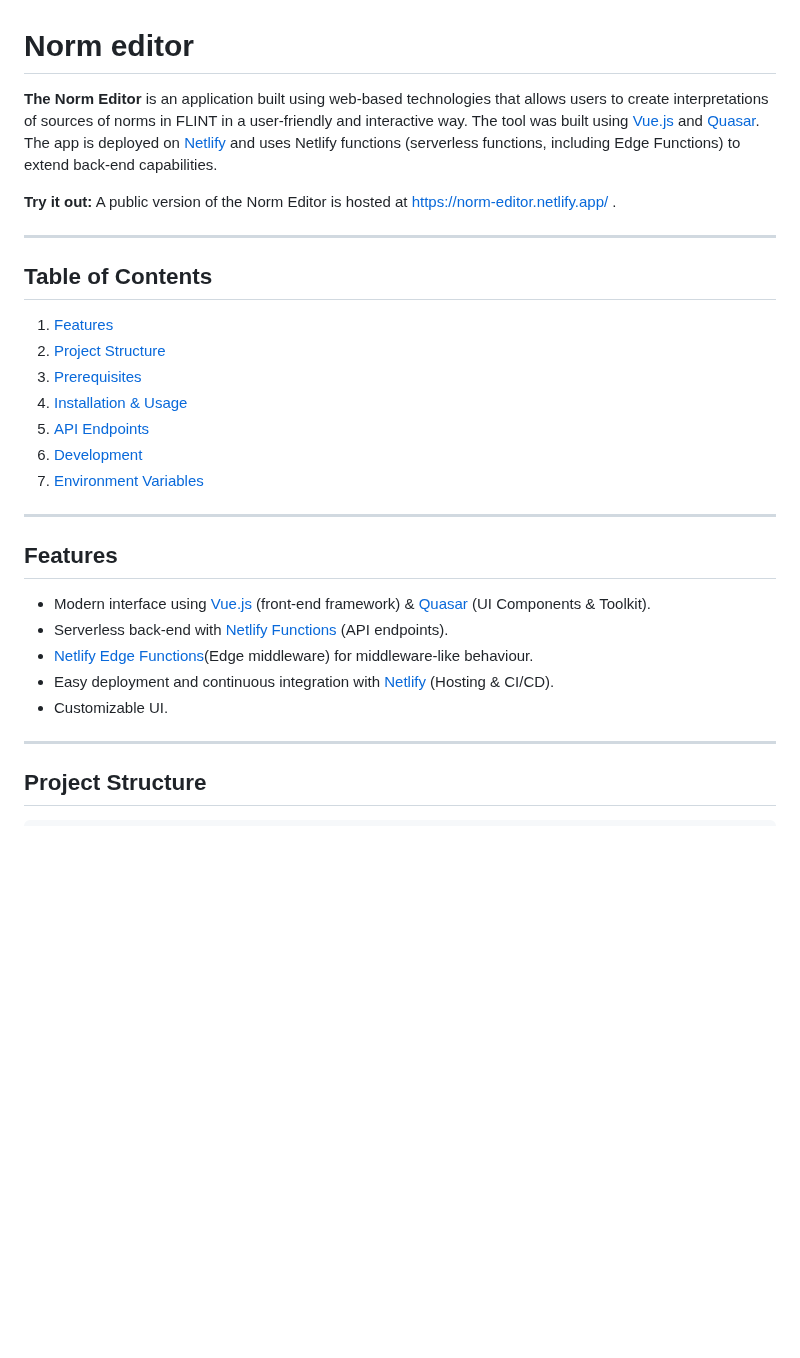
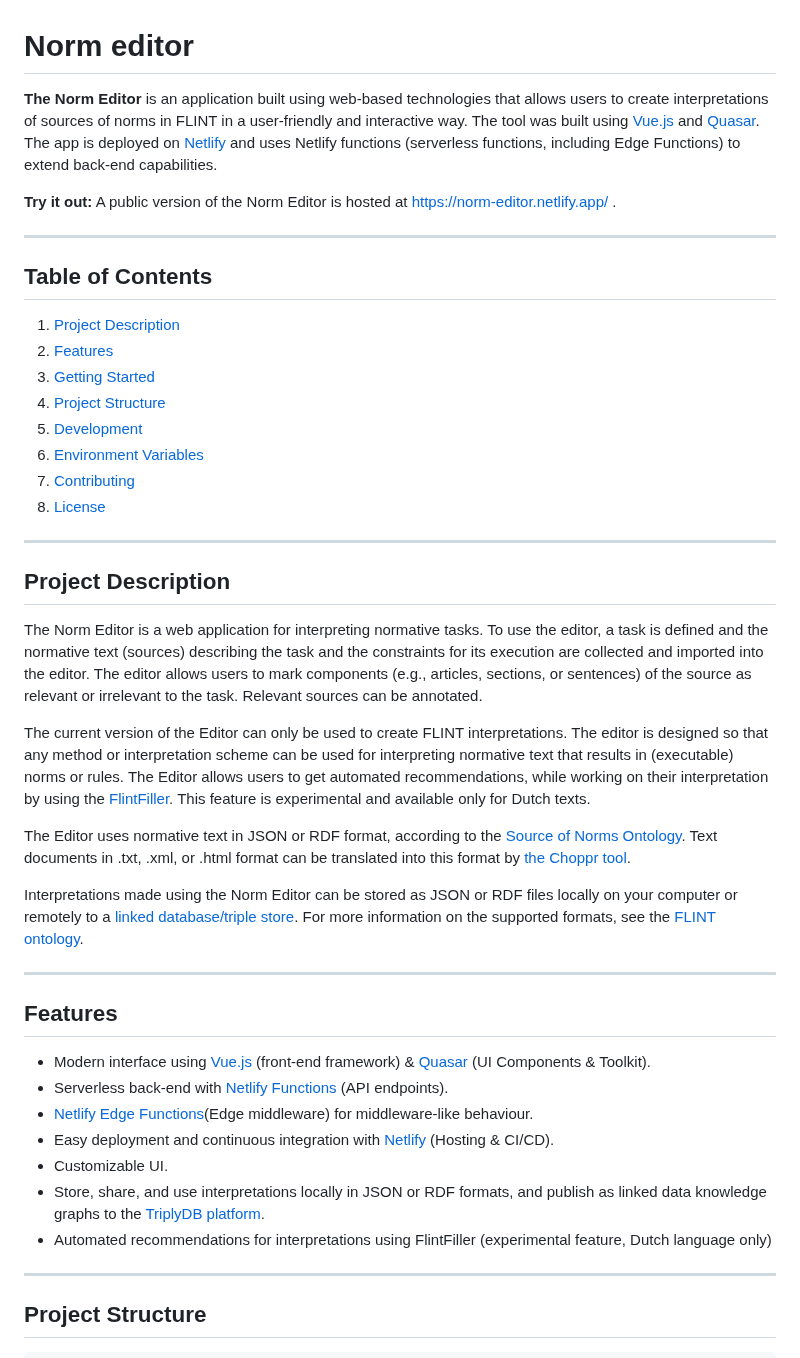
Before and after one commit to MOOI-Project-UvA/rule-editor, a Markdown page: README.md, the part around one of its changes. Drawn GitHub-style; blank space fills up the shorter version.

```diff
--- a/README.md
+++ b/README.md
@@ -1,6 +1,7 @@
 # Norm editor
 
-**The Norm Editor** is an application built using web-based technologies that allows users to create interpretations of sources of norms in FLINT in a user-friendly and interactive way. The tool was built using [Vue.js](https://vuejs.org/) and [Quasar](https://quasar.dev/).
+**The Norm Editor** is an application built using web-based technologies that allows users to create interpretations of
+sources of norms in FLINT in a user-friendly and interactive way. The tool was built using [Vue.js](https://vuejs.org/) and [Quasar](https://quasar.dev/).
 The app is deployed on [Netlify](https://www.netlify.com/) and uses Netlify functions (serverless functions, including Edge Functions) to extend back-end capabilities.
 
 **Try it out:** A public version of the Norm Editor is hosted at https://norm-editor.netlify.app/ .
@@ -9,13 +10,26 @@ The app is deployed on [Netlify](https://www.netlify.com/) and uses Netlify func
 
 ## Table of Contents
 
-1. [Features](#features)
-2. [Project Structure](#project-structure)
-3. [Prerequisites](#prerequisites)
-4. [Installation & Usage](#installation--usage)
-5. [API Endpoints](#api-endpoints)
-6. [Development](#development)
-7. [Environment Variables](#environment-variables)
+1. [Project Description](#project-description)
+2. [Features](#features)
+2. [Getting Started](#getting-started)
+3. [Project Structure](#project-structure)
+4. [Development](#development)
+5. [Environment Variables](#environment-variables)
+6. [Contributing](#contributing)
+7. [License](#license)
+
+---
+
+## Project Description
+
+The Norm Editor is a web application for interpreting normative tasks. To use the editor, a task is defined and the normative text (sources) describing the task and the constraints for its execution are collected and imported into the editor. The editor allows users to mark components (e.g., articles, sections, or sentences) of the source as relevant or irrelevant to the task. Relevant sources can be annotated.
+
+The current version of the Editor can only be used to create FLINT interpretations. The editor is designed so that any method or interpretation scheme can be used for interpreting normative text that results in (executable) norms or rules. The Editor allows users to get automated recommendations, while working on their interpretation by using the [FlintFiller](https://gitlab.com/normativesystems/flintfillers/flintfiller-srl). This feature is experimental and available only for Dutch texts.
+
+The Editor uses normative text in JSON or RDF format, according to the [Source of Norms Ontology](https://gitlab.com/normativesystems/knowledge-modeling/source-ontology). Text documents in .txt, .xml, or .html format can be translated into this format by [the Choppr tool](https://gitlab.com/normativesystems/choppr/choppr-standalone/-/blob/main/FAQ.md).
+
+Interpretations made using the Norm Editor can be stored as JSON or RDF files locally on your computer or remotely to a [linked database/triple store](https://triplydb.com/). For more information on the supported formats, see the [FLINT ontology](https://gitlab.com/normativesystems/knowledge-modeling/flint-ontology).
 
 ---
 
@@ -26,6 +40,8 @@ The app is deployed on [Netlify](https://www.netlify.com/) and uses Netlify func
 - [Netlify Edge Functions](https://docs.netlify.com/edge-functions/overview/)(Edge middleware) for middleware-like behaviour.
 - Easy deployment and continuous integration with [Netlify](https://www.netlify.com/) (Hosting & CI/CD).
 - Customizable UI.
+- Store, share, and use interpretations locally in JSON or RDF formats, and publish as linked data knowledge graphs to the [TriplyDB platform](https://triplydb.com/).
+- Automated recommendations for interpretations using FlintFiller (experimental feature, Dutch language only)
 
 ---
 
```
Also changed, not shown: other parts of README.md (+90 -5 lines).
